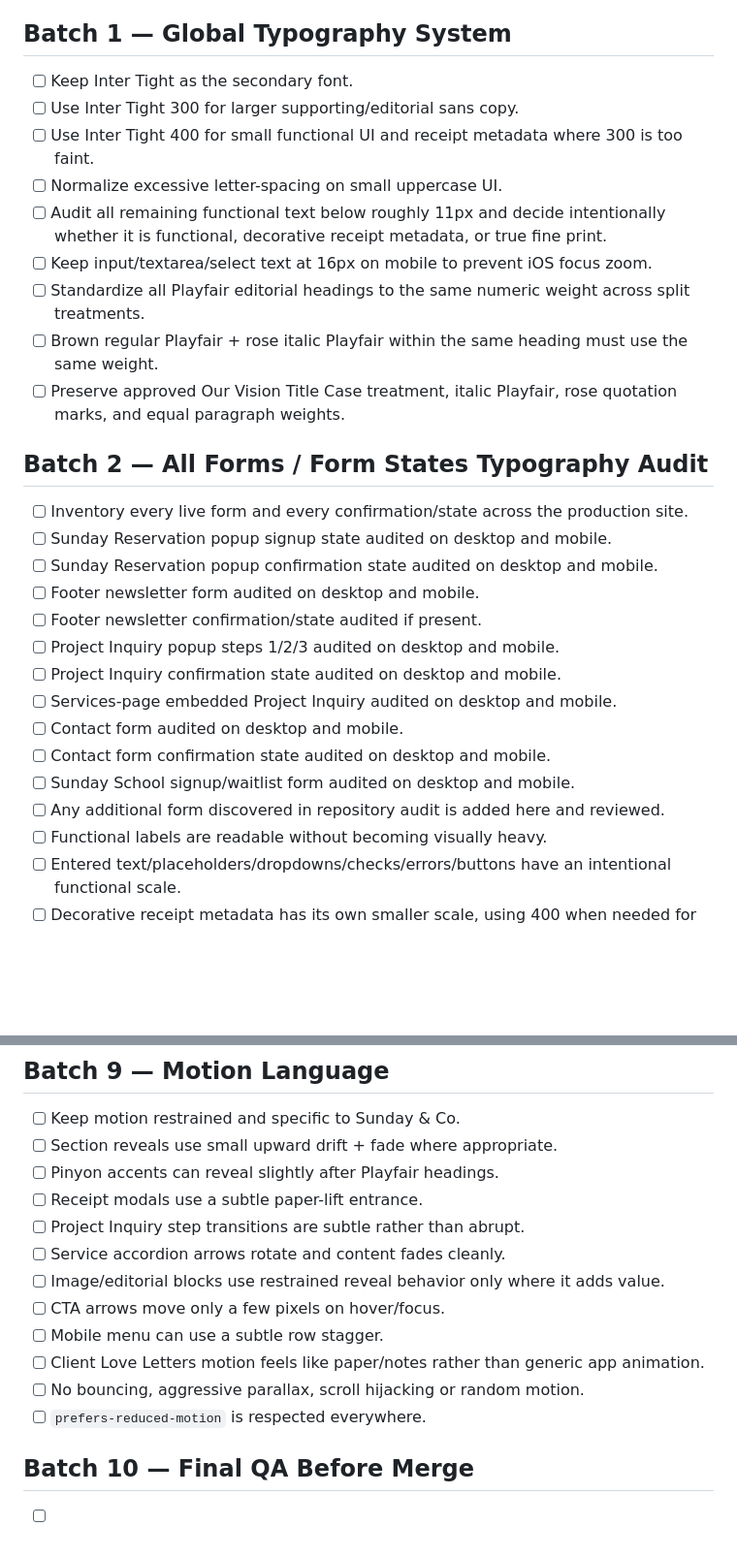
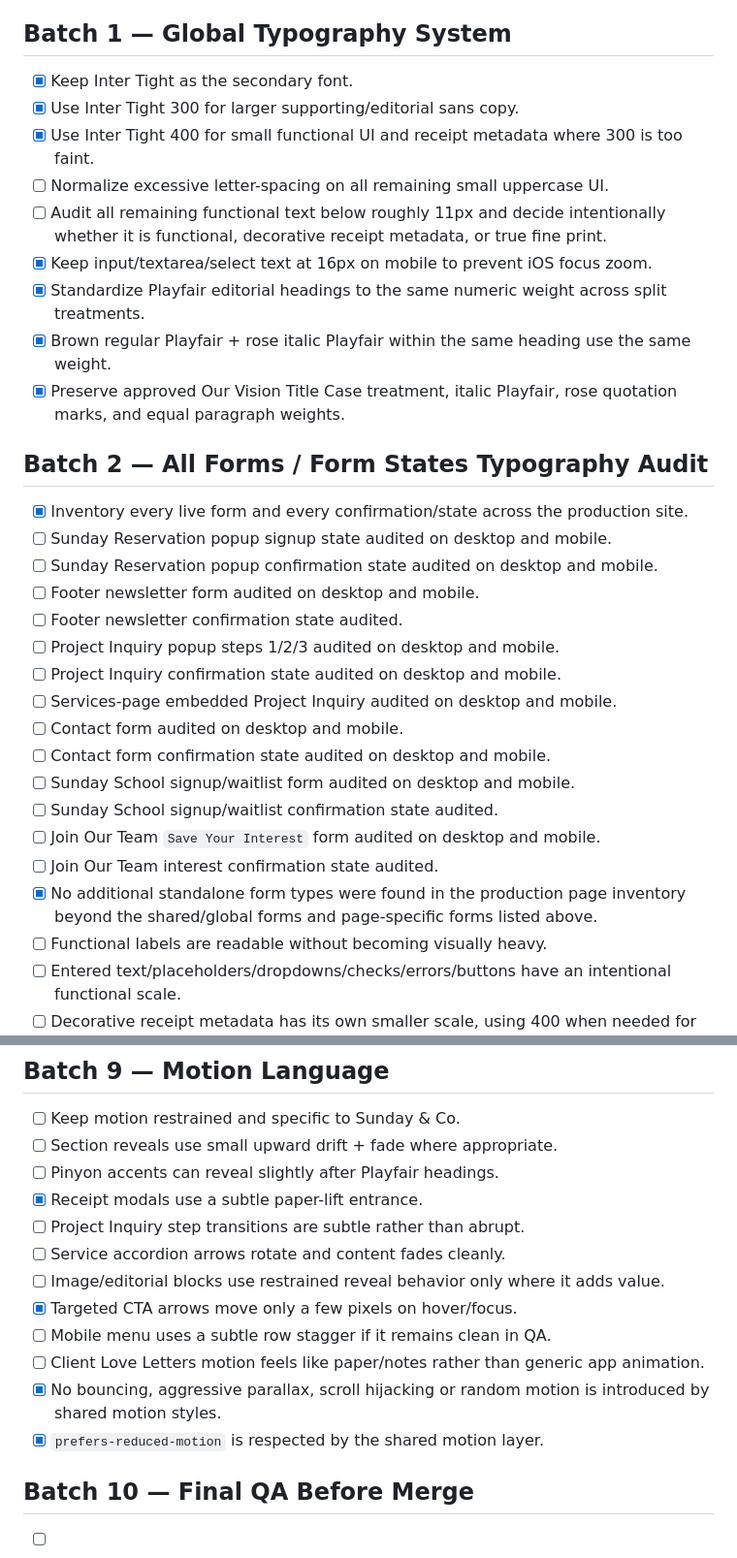
Before and after one commit to Sunday-Co/sundayandcompany, a Markdown page: CORRECTION_CHECKLIST.md, 2 parts joined by grey strips. Shown at 97% size. GitHub-like rendering; blank space fills up the shorter version.

```diff
--- a/CORRECTION_CHECKLIST.md
+++ b/CORRECTION_CHECKLIST.md
@@ -12,29 +12,32 @@ This file is temporary and will be removed before merging to `main`. It exists s
 - [ ] Remove this checklist before merge.
 
 ## Batch 1 — Global Typography System
-- [ ] Keep Inter Tight as the secondary font.
-- [ ] Use Inter Tight 300 for larger supporting/editorial sans copy.
-- [ ] Use Inter Tight 400 for small functional UI and receipt metadata where 300 is too faint.
-- [ ] Normalize excessive letter-spacing on small uppercase UI.
+- [x] Keep Inter Tight as the secondary font.
+- [x] Use Inter Tight 300 for larger supporting/editorial sans copy.
+- [x] Use Inter Tight 400 for small functional UI and receipt metadata where 300 is too faint.
+- [ ] Normalize excessive letter-spacing on all remaining small uppercase UI.
 - [ ] Audit all remaining functional text below roughly 11px and decide intentionally whether it is functional, decorative receipt metadata, or true fine print.
-- [ ] Keep input/textarea/select text at 16px on mobile to prevent iOS focus zoom.
-- [ ] Standardize all Playfair editorial headings to the same numeric weight across split treatments.
-- [ ] Brown regular Playfair + rose italic Playfair within the same heading must use the same weight.
-- [ ] Preserve approved Our Vision Title Case treatment, italic Playfair, rose quotation marks, and equal paragraph weights.
+- [x] Keep input/textarea/select text at 16px on mobile to prevent iOS focus zoom.
+- [x] Standardize Playfair editorial headings to the same numeric weight across split treatments.
+- [x] Brown regular Playfair + rose italic Playfair within the same heading use the same weight.
+- [x] Preserve approved Our Vision Title Case treatment, italic Playfair, rose quotation marks, and equal paragraph weights.
 
 ## Batch 2 — All Forms / Form States Typography Audit
-- [ ] Inventory every live form and every confirmation/state across the production site.
+- [x] Inventory every live form and every confirmation/state across the production site.
 - [ ] Sunday Reservation popup signup state audited on desktop and mobile.
 - [ ] Sunday Reservation popup confirmation state audited on desktop and mobile.
 - [ ] Footer newsletter form audited on desktop and mobile.
-- [ ] Footer newsletter confirmation/state audited if present.
+- [ ] Footer newsletter confirmation state audited.
 - [ ] Project Inquiry popup steps 1/2/3 audited on desktop and mobile.
 - [ ] Project Inquiry confirmation state audited on desktop and mobile.
 - [ ] Services-page embedded Project Inquiry audited on desktop and mobile.
 - [ ] Contact form audited on desktop and mobile.
 - [ ] Contact form confirmation state audited on desktop and mobile.
 - [ ] Sunday School signup/waitlist form audited on desktop and mobile.
-- [ ] Any additional form discovered in repository audit is added here and reviewed.
+- [ ] Sunday School signup/waitlist confirmation state audited.
+- [ ] Join Our Team `Save Your Interest` form audited on desktop and mobile.
+- [ ] Join Our Team interest confirmation state audited.
+- [x] No additional standalone form types were found in the production page inventory beyond the shared/global forms and page-specific forms listed above.
 - [ ] Functional labels are readable without becoming visually heavy.
 - [ ] Entered text/placeholders/dropdowns/checks/errors/buttons have an intentional functional scale.
 - [ ] Decorative receipt metadata has its own smaller scale, using 400 when needed for clarity.
@@ -97,15 +100,15 @@ This file is temporary and will be removed before merging to `main`. It exists s
 - [ ] Keep motion restrained and specific to Sunday & Co.
 - [ ] Section reveals use small upward drift + fade where appropriate.
 - [ ] Pinyon accents can reveal slightly after Playfair headings.
-- [ ] Receipt modals use a subtle paper-lift entrance.
+- [x] Receipt modals use a subtle paper-lift entrance.
 - [ ] Project Inquiry step transitions are subtle rather than abrupt.
 - [ ] Service accordion arrows rotate and content fades cleanly.
 - [ ] Image/editorial blocks use restrained reveal behavior only where it adds value.
-- [ ] CTA arrows move only a few pixels on hover/focus.
-- [ ] Mobile menu can use a subtle row stagger.
+- [x] Targeted CTA arrows move only a few pixels on hover/focus.
+- [ ] Mobile menu uses a subtle row stagger if it remains clean in QA.
 - [ ] Client Love Letters motion feels like paper/notes rather than generic app animation.
-- [ ] No bouncing, aggressive parallax, scroll hijacking or random motion.
-- [ ] `prefers-reduced-motion` is respected everywhere.
+- [x] No bouncing, aggressive parallax, scroll hijacking or random motion is introduced by shared motion styles.
+- [x] `prefers-reduced-motion` is respected by the shared motion layer.
 
 ## Batch 10 — Final QA Before Merge
 - [ ] Home reviewed desktop/mobile.
```
Also changed, not shown: other parts of CORRECTION_CHECKLIST.md (+25 -25 lines).
